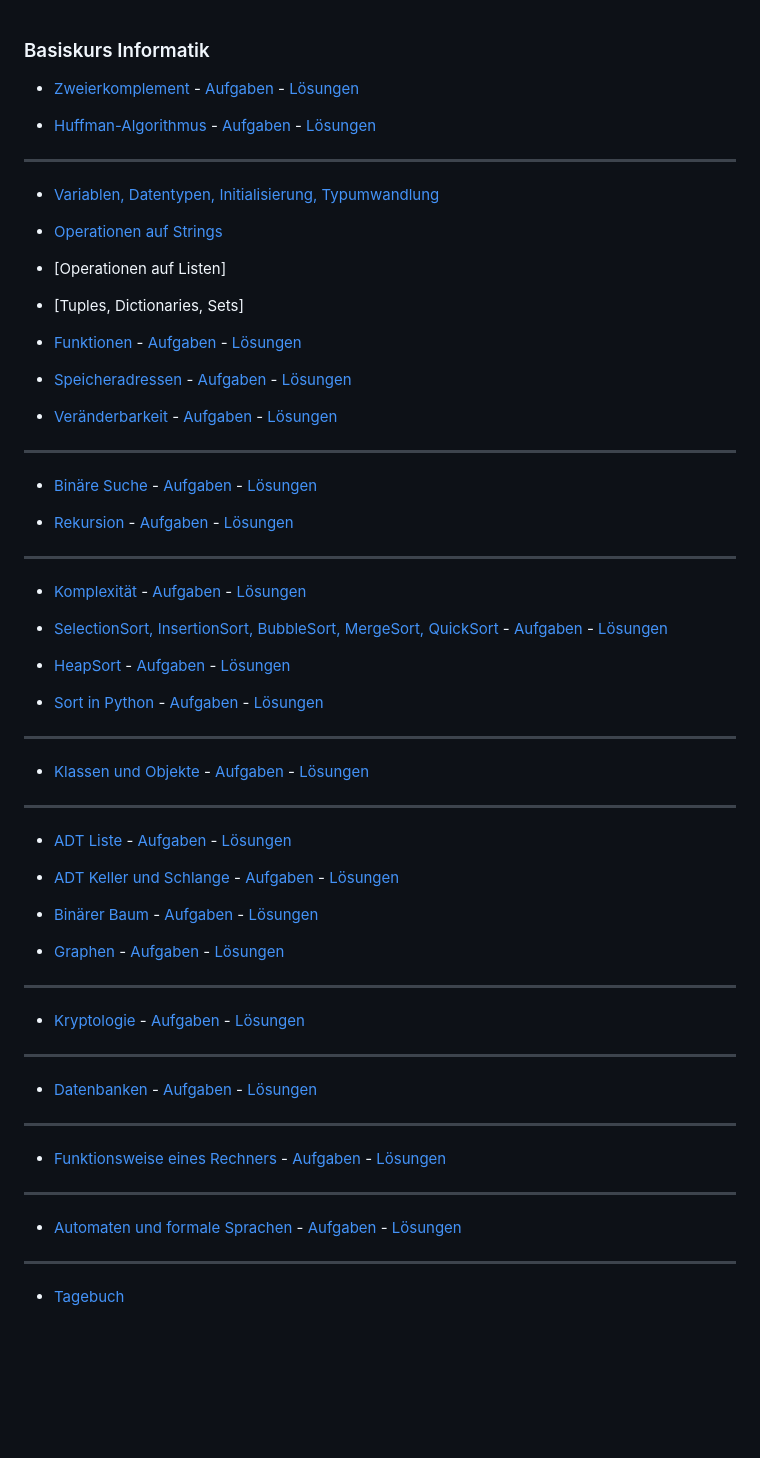
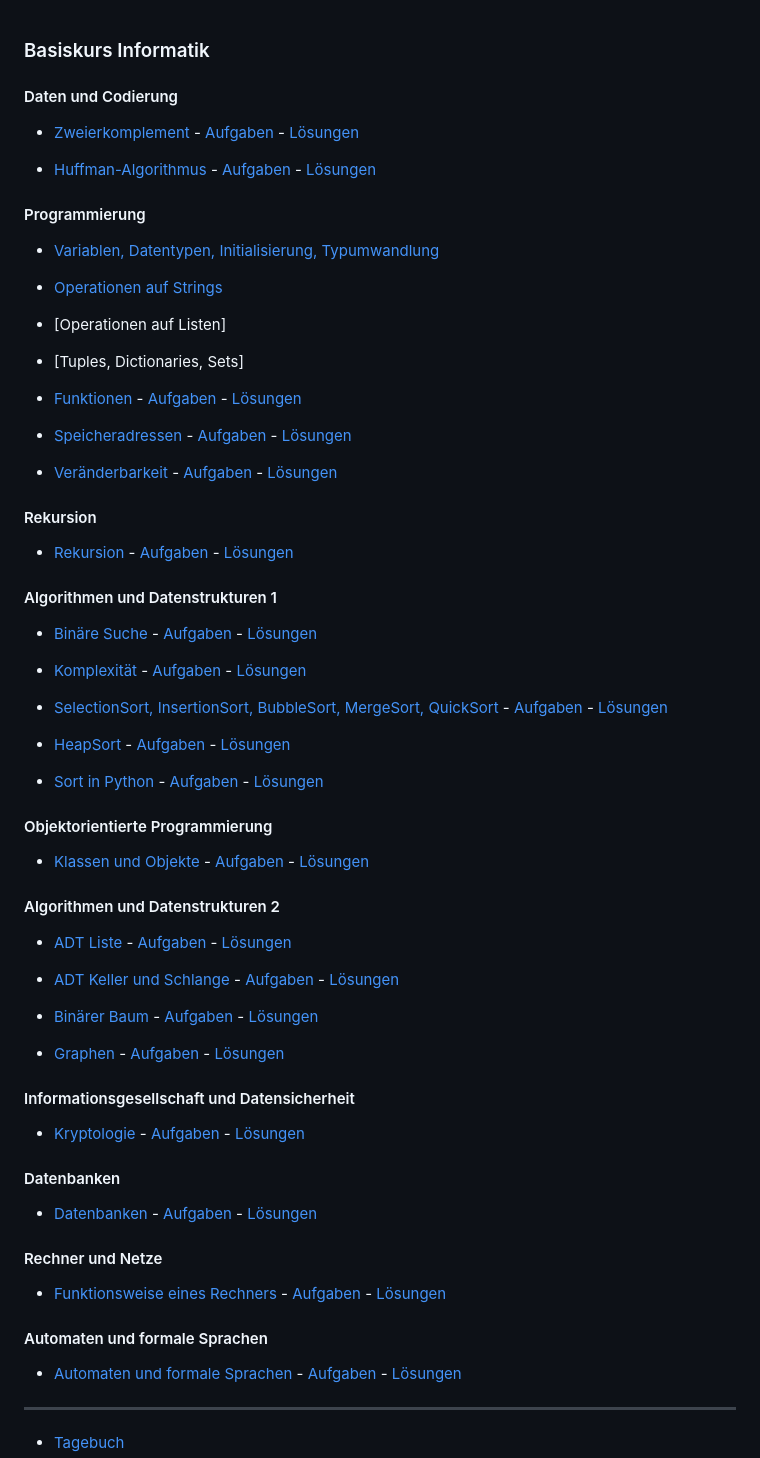
Before and after one commit to ktheu/InfoKursN, a Markdown page: basiskurs.md, the part around the change. Rendered like a GitHub page; blank space fills up the shorter version.

Commit message:
basiskurs

```diff
--- a/basiskurs.md
+++ b/basiskurs.md
@@ -1,11 +1,15 @@
 ### Basiskurs Informatik
+
+
+#### Daten und Codierung
 
 - [Zweierkomplement](./zweierkomplement/zweierkomplement.ipynb) - [Aufgaben](./zweierkomplement/aufgaben/aufgaben.pdf) - [Lösungen](./zweierkomplement/aufgaben/aufgaben_loes.pdf)
 
 - [Huffman-Algorithmus](./huffman/huffman.ipynb) -
     [Aufgaben](./huffman/aufgaben/aufgaben.pdf) - [Lösungen](./huffman/aufgaben/aufgaben_loes.pdf)
 
------
+
+#### Programmierung
 
 - [Variablen, Datentypen, Initialisierung, Typumwandlung](https://github.com/ktheu/InfoKursN/blob/main/variablen/variablen.ipynb)
 
@@ -21,13 +25,14 @@
 
 - [Veränderbarkeit](./veraenderbarkeit/veraenderbarkeit.ipynb) - [Aufgaben](./veraenderbarkeit/aufgaben/aufgaben.pdf) - [Lösungen](./veraenderbarkeit/aufgaben/aufgaben_loes.pdf)
 
-----
 
-- [Binäre Suche](./binaereSuche/binaereSuche.ipynb) - [Aufgaben](./binaereSuche/aufgaben/aufgaben.pdf) - [Lösungen](./binaereSuche/aufgaben/aufgaben_loes.pdf)
+#### Rekursion
 
 - [Rekursion](./rekursion/rekursion.ipynb) - [Aufgaben](./rekursion/aufgaben/aufgaben.pdf) - [Lösungen](./rekursion/aufgaben/aufgaben_loes.pdf)
 
------
+#### Algorithmen und Datenstrukturen 1
+
+- [Binäre Suche](./binaereSuche/binaereSuche.ipynb) - [Aufgaben](./binaereSuche/aufgaben/aufgaben.pdf) - [Lösungen](./binaereSuche/aufgaben/aufgaben_loes.pdf)
 
 - [Komplexität](./komplexitaet/komplexitaet.ipynb) - [Aufgaben](./komplexitaet/aufgaben/aufgaben.pdf) - [Lösungen](./komplexitaet/aufgaben/aufgaben_loes.pdf)
 
@@ -37,11 +42,15 @@
 
 - [Sort in Python](./sortInPython/sortInPython.ipynb) - [Aufgaben](./sortInPython/aufgaben/aufgaben.pdf) - [Lösungen](./sortInPython/aufgaben/aufgaben_loes.pdf)
 
------
+
+
+#### Objektorientierte Programmierung
 
 - [Klassen und Objekte](./klassen/klassen.ipynb) - [Aufgaben](./klassen/aufgaben/aufgaben.pdf) - [Lösungen](./klassen/aufgaben/aufgaben_loes.pdf)
 
------
+
+
+#### Algorithmen und Datenstrukturen 2
 
 - [ADT Liste](./adtListe/adtListe.ipynb) - [Aufgaben](./adtListe/aufgaben/aufgaben.pdf) - [Lösungen](./adtListe/aufgaben/aufgaben_loes.pdf)
 
@@ -51,19 +60,25 @@
 
 - [Graphen](./graphen/graphen.ipynb) - [Aufgaben](./graphen/aufgaben/aufgaben.pdf) - [Lösungen](./graphen/aufgaben/aufgaben_loes.pdf)
 
------
+#### Informationsgesellschaft und Datensicherheit
 
 - [Kryptologie](./kryptologie/kryptologie.ipynb) - [Aufgaben](./kryptologie/aufgaben/aufgaben.pdf) - [Lösungen](./kryptologie/aufgaben/aufgaben_loes.pdf)
 
------
+
+
+#### Datenbanken
 
 - [Datenbanken](./datenbanken/datenbanken.ipynb) - [Aufgaben](./datenbanken/aufgaben/aufgaben.pdf) - [Lösungen](./datenbanken/aufgaben/aufgaben_loes.pdf)
 
------
+
+
+#### Rechner und Netze
 
 - [Funktionsweise eines Rechners](./rechner/rechner.ipynb) - [Aufgaben](./rechner/aufgaben/aufgaben.pdf) - [Lösungen](./rechner/aufgaben/aufgaben_loes.pdf)
 
------
+
+
+#### Automaten und formale Sprachen
 
 - [Automaten und formale Sprachen](./automaten/automaten.ipynb) - [Aufgaben](./automaten/aufgaben/aufgaben.pdf) - [Lösungen](./automaten/aufgaben/aufgaben_loes.pdf)
 
```
